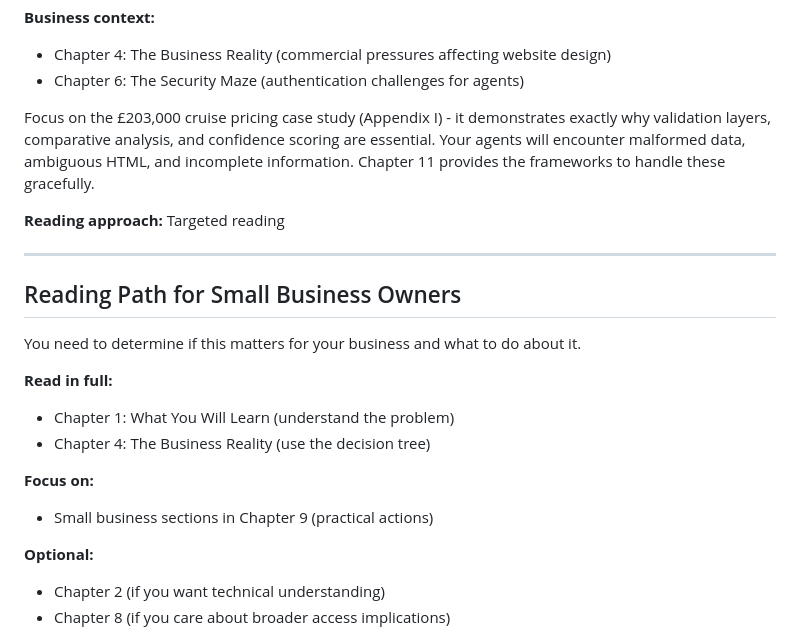
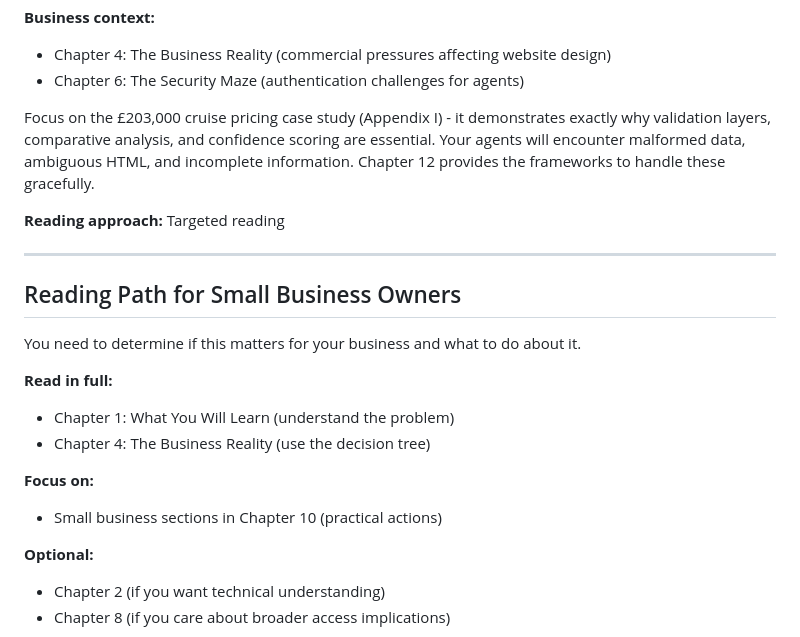
Before and after one commit to Digital-Domain-Technologies-Ltd/invisible-users-manuscript, a Markdown page: reading-guide.md, the part around the change. GitHub-like rendering.

Commit message:
Fix remaining chapter references in reading-guide.md
- Chapter 11 → Chapter 12 (agent system developers section)
- Chapter 9 → Chapter 10 (small business owners section)

Phase 3 now ~40% complete

```diff
--- a/reading-guide.md
+++ b/reading-guide.md
@@ -111,7 +111,7 @@ You're building AI agents, browser extensions, or agentic systems that interact
 - Chapter 4: The Business Reality (commercial pressures affecting website design)
 - Chapter 6: The Security Maze (authentication challenges for agents)
 
-Focus on the £203,000 cruise pricing case study (Appendix I) - it demonstrates exactly why validation layers, comparative analysis, and confidence scoring are essential. Your agents will encounter malformed data, ambiguous HTML, and incomplete information. Chapter 11 provides the frameworks to handle these gracefully.
+Focus on the £203,000 cruise pricing case study (Appendix I) - it demonstrates exactly why validation layers, comparative analysis, and confidence scoring are essential. Your agents will encounter malformed data, ambiguous HTML, and incomplete information. Chapter 12 provides the frameworks to handle these gracefully.
 
 **Reading approach:** Targeted reading
 
@@ -128,7 +128,7 @@ You need to determine if this matters for your business and what to do about it.
 
 **Focus on:**
 
-- Small business sections in Chapter 9 (practical actions)
+- Small business sections in Chapter 10 (practical actions)
 
 **Optional:**
 
```
